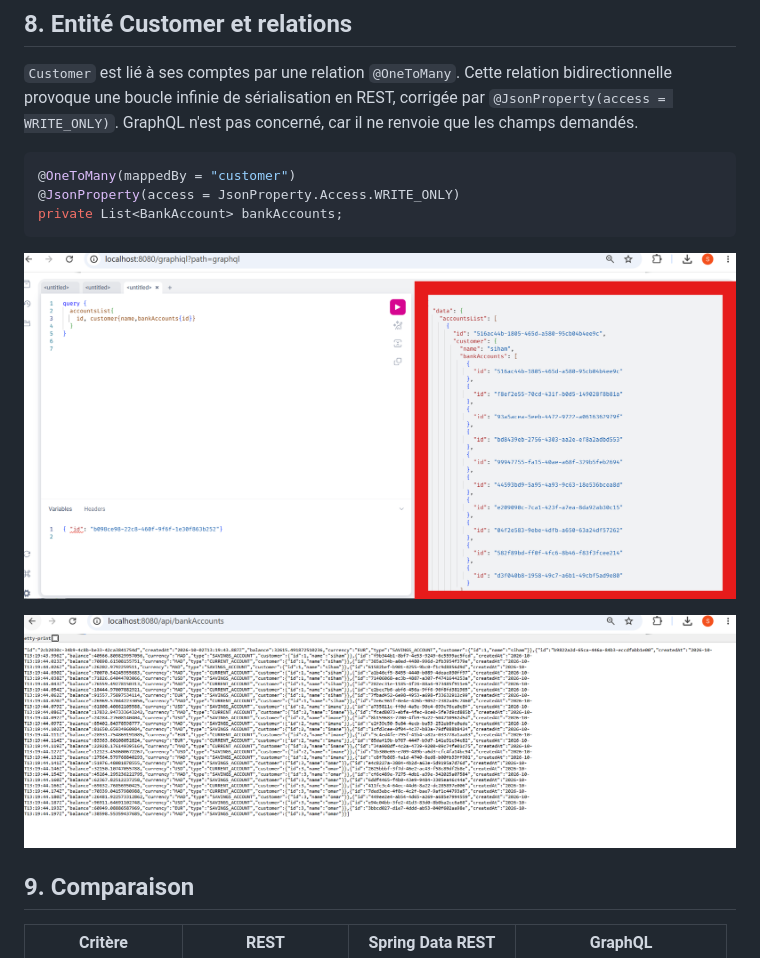
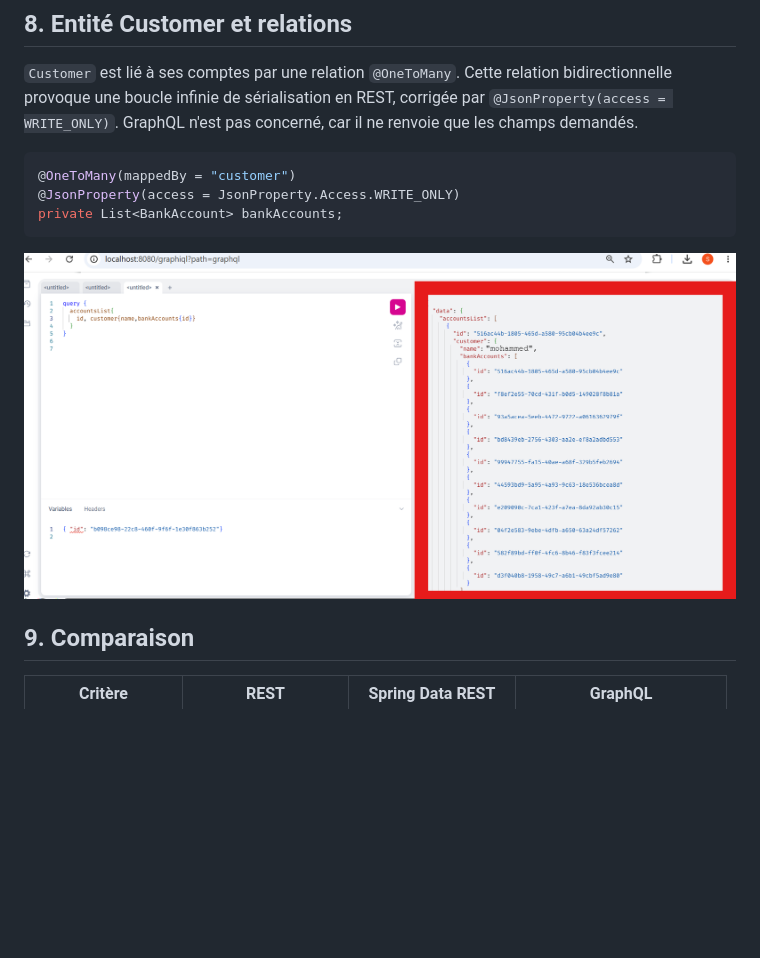
Before and after one commit to noalibi99/tp1-ms-app-bdcc, a Markdown page: readme.md, the part around the change. Rendered like a GitHub page; pictures changed too: screenshots/12-graphql-customers.png, screenshots/13-rest-sans-boucle.png (deleted); blank space fills up the shorter version.

Commit message:
removed name from screenshots

```diff
--- a/readme.md
+++ b/readme.md
@@ -123,7 +123,6 @@ private List<BankAccount> bankAccounts;
 
 ![Customers avec leurs comptes en GraphQL](screenshots/12-graphql-customers.png)
 
-![REST après correction de la boucle](screenshots/13-rest-sans-boucle.png)
 
 ## 9. Comparaison
 
```
